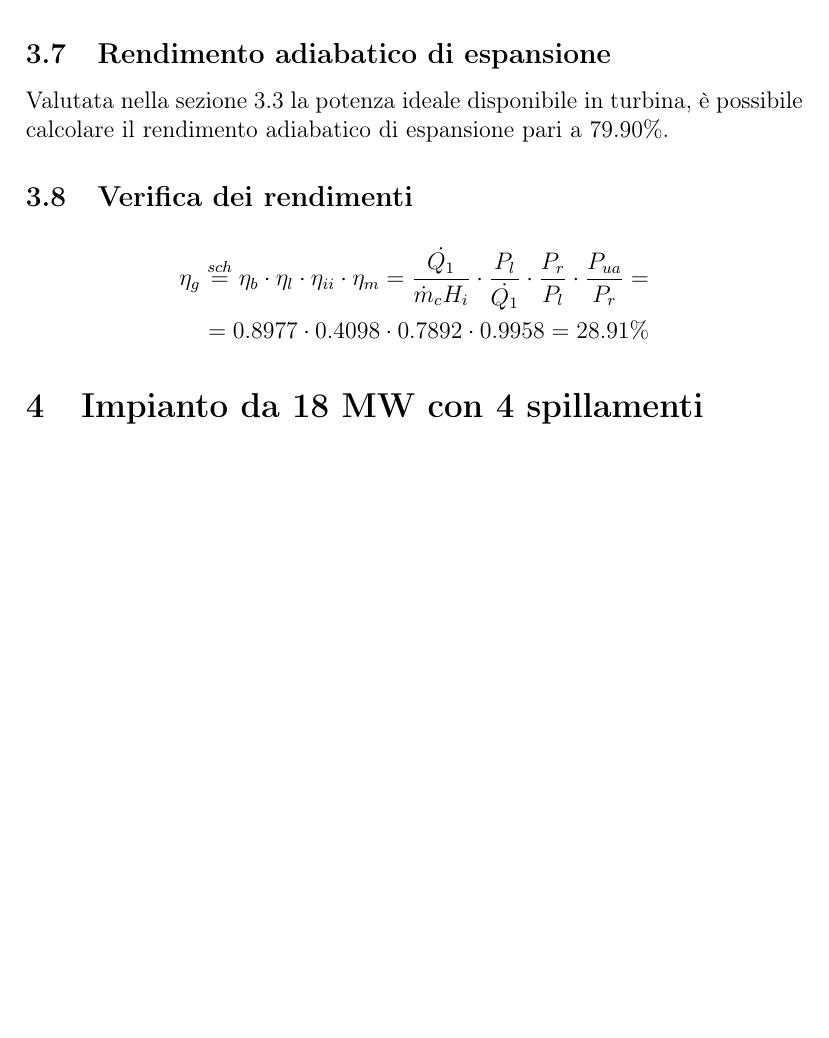
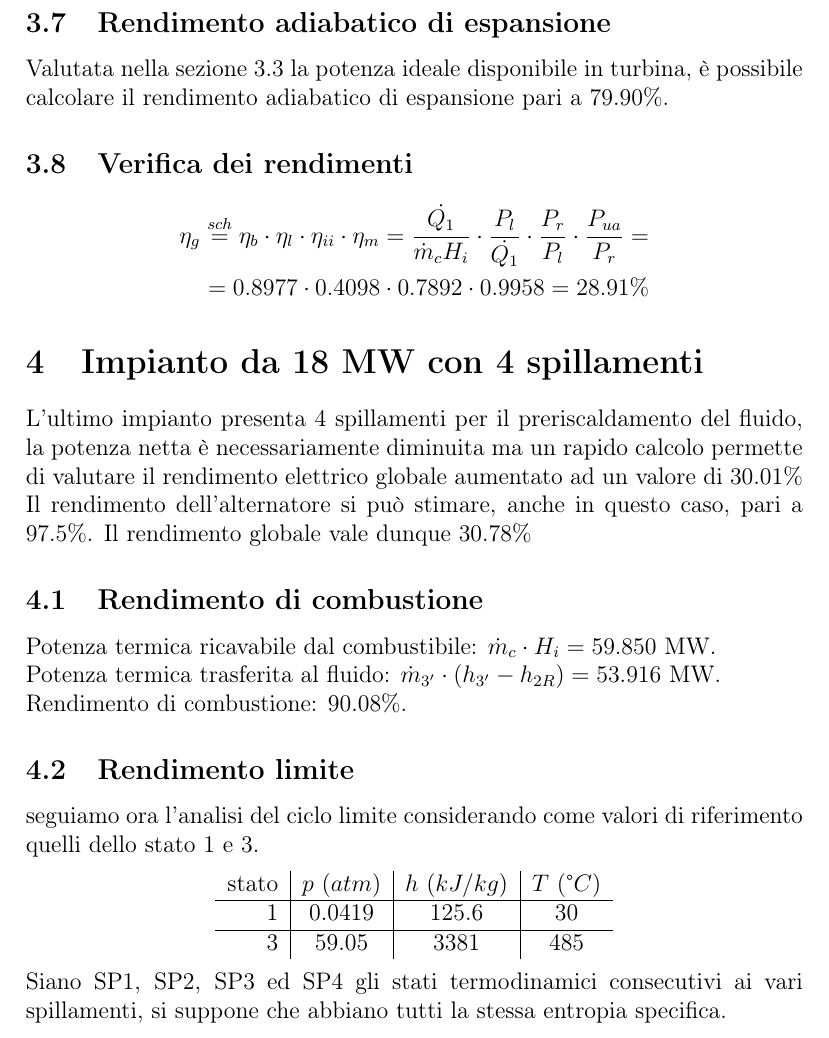
Before and after one commit to FlashNoob98/Programmi_Macchine, a LaTeX document (Esercizio_2/esercizio_2.tex, which reads Esercizio_2/impianto3.tex): part of page 9 of 9, cut so that both start at the same text, the shorter picture padded with empty space. Compiled offline with pdfLaTeX.

Commit message:
calcolati rendimenti globali

```diff
--- a/Esercizio_2/impianto3.tex
+++ b/Esercizio_2/impianto3.tex
@@ -1 +1,21 @@
 \section{Impianto da 18 MW con 4 spillamenti}
+L'ultimo impianto presenta 4 spillamenti per il preriscaldamento del fluido, la potenza netta è necessariamente diminuita
+ma un rapido calcolo permette di valutare il rendimento elettrico globale aumentato ad un valore di 30.01\%
+Il rendimento dell'alternatore si può stimare, anche in questo caso, pari a 97.5\%.
+Il rendimento globale vale dunque 30.78\%
+
+\subsection{Rendimento di combustione}
+Potenza termica ricavabile dal combustibile: $\dot m_c \cdot H_i = 59.850$ MW.\\
+Potenza termica trasferita al fluido: $\dot m_{3'} \cdot (h_{3'} - h_{2R}) = 53.916$ MW.\\
+Rendimento di combustione: 90.08\%.
+
+\subsection{Rendimento limite}
+seguiamo ora l'analisi del ciclo limite considerando come valori di riferimento quelli dello stato 1 e 3.
+\begin{center}
+    \begin{tabular}{r|c|c|c}
+        stato    & $p\ (atm)$ & $h\ (kJ/kg)$ & $T\ (\text{°}C) $\\ \hline
+        1   &        0.0419 &          125.6   &           30     \\ \hline
+        3   &        59.05  &           3381   &           485
+    \end{tabular}
+\end{center}
+Siano SP1, SP2, SP3 ed SP4 gli stati termodinamici consecutivi ai vari spillamenti, si suppone che abbiano tutti la stessa entropia specifica.
```
Also changed, not shown: Esercizio_2/esercizio_2.pdf.
